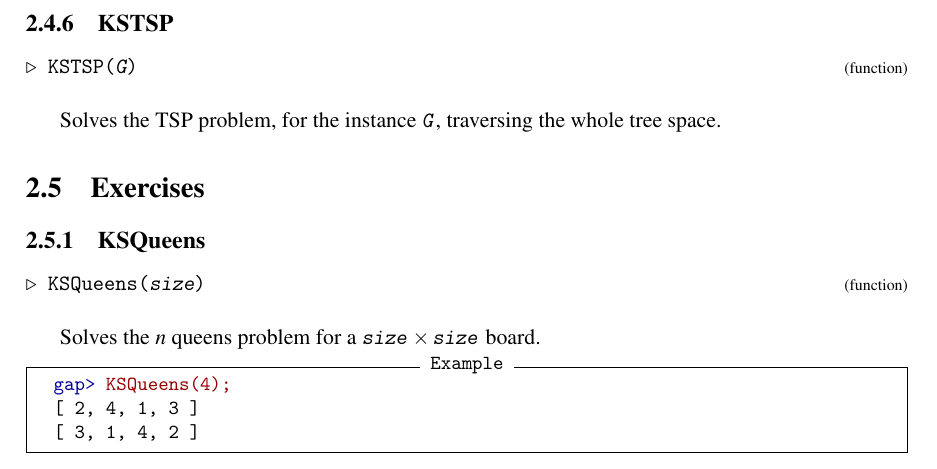
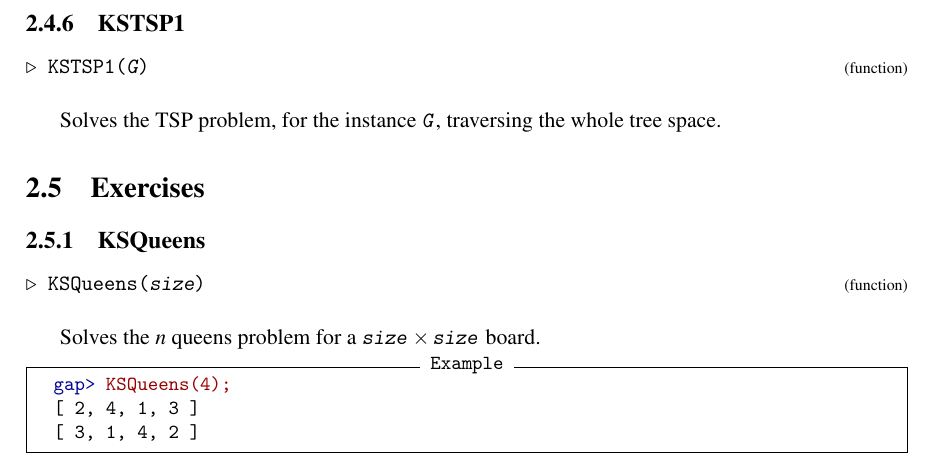
Before and after one commit to rvf0068/gap-kreher-stinson, a LaTeX document (doc/main.tex): part of page 7 of 8, cut at the place of the change. Compiled offline with pdfLaTeX.

Commit message:
Rename TSP to TSP1

```diff
--- a/doc/main.tex
+++ b/doc/main.tex
@@ -323,11 +323,11 @@ KSRationalKnapsackSorted as bounding function. }
 
 
 
-\subsection{\textcolor{Chapter }{KSTSP}}
+\subsection{\textcolor{Chapter }{KSTSP1}}
 \logpage{[ 2, 4, 6 ]}\nobreak
-\hyperdef{L}{X7ECD5144871807B3}{}
-{\noindent\textcolor{FuncColor}{$\triangleright$\ \ \texttt{KSTSP({\mdseries\slshape G})\index{KSTSP@\texttt{KSTSP}}
-\label{KSTSP}
+\hyperdef{L}{X8208350A7F23DC4F}{}
+{\noindent\textcolor{FuncColor}{$\triangleright$\ \ \texttt{KSTSP1({\mdseries\slshape G})\index{KSTSP1@\texttt{KSTSP1}}
+\label{KSTSP1}
 }\hfill{\scriptsize (function)}}\\
 
 
```
Also changed, not shown: doc/chap0.txt (+1 -1 lines), doc/chap2.txt (+2 -2 lines), doc/chapInd.txt (+1 -1 lines), doc/main.ind, doc/manual.pdf, 11 other files.
